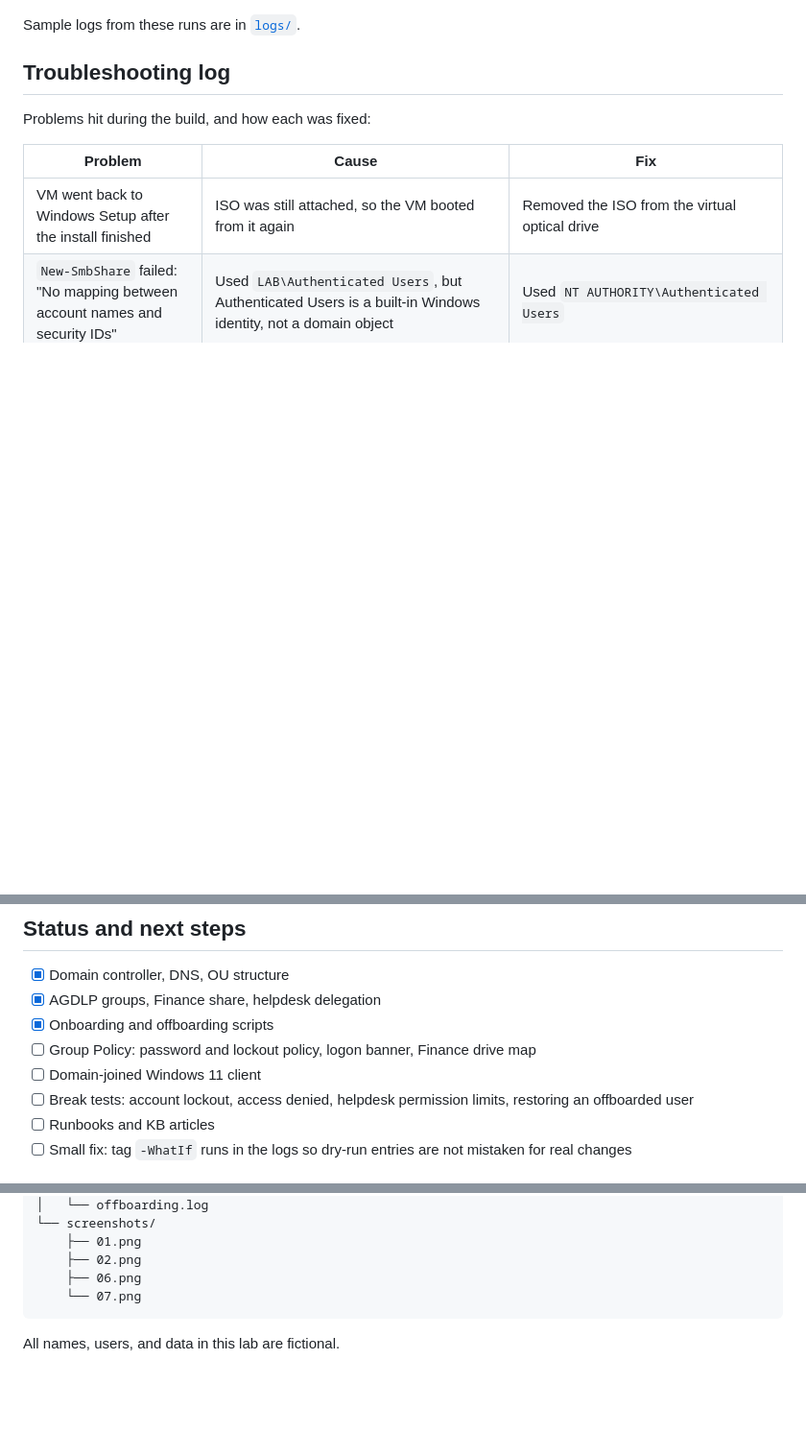
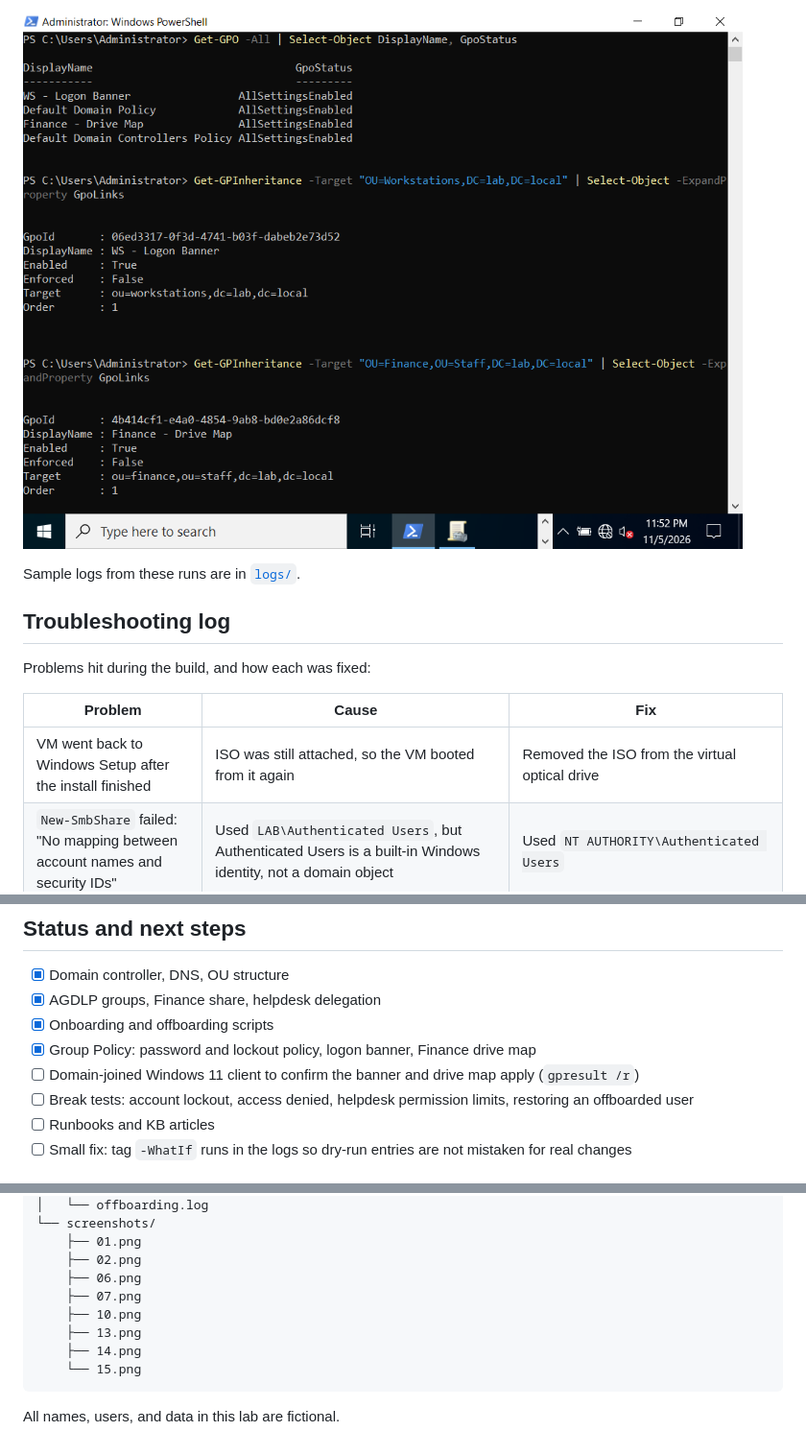
Before and after one commit to abenezerbrh/identity-access-lab, a Markdown page: README.md, 3 parts joined by grey strips. Shown at 96% size. GitHub-like rendering; pictures changed too: screenshots/15.png (added); blank space fills up the shorter version.

Commit message:
Add Group Policy: password and lockout policy, logon banner, Finance drive map

````diff
--- a/README.md
+++ b/README.md
@@ -117,3 +162,4 @@ That gives an audit trail and makes it easy to restore access if the offboarding
+![Get-GPO and Get-GPInheritance output](screenshots/15.png)
 
 Sample logs from these runs are in [`logs/`](logs/).
 
@@ -136,8 +182,8 @@ Biggest takeaway: recreating a group with the same name does not restore its acc
 - [x] Domain controller, DNS, OU structure
 - [x] AGDLP groups, Finance share, helpdesk delegation
 - [x] Onboarding and offboarding scripts
-- [ ] Group Policy: password and lockout policy, logon banner, Finance drive map
-- [ ] Domain-joined Windows 11 client
+- [x] Group Policy: password and lockout policy, logon banner, Finance drive map
+- [ ] Domain-joined Windows 11 client to confirm the banner and drive map apply (`gpresult /r`)
 - [ ] Break tests: account lockout, access denied, helpdesk permission limits, restoring an offboarded user
 - [ ] Runbooks and KB articles
 - [ ] Small fix: tag `-WhatIf` runs in the logs so dry-run entries are not mistaken for real changes
@@ -160,7 +206,11 @@ identity-access-lab/
     ├── 01.png
     ├── 02.png
     ├── 06.png
-    └── 07.png
+    ├── 07.png
+    ├── 10.png
+    ├── 13.png
+    ├── 14.png
+    └── 15.png
 ```
 
 All names, users, and data in this lab are fictional.
````
Also changed, not shown: other parts of README.md (+45 -0 lines), screenshots/10.png (added), screenshots/13.png (added), screenshots/14.png (added).
